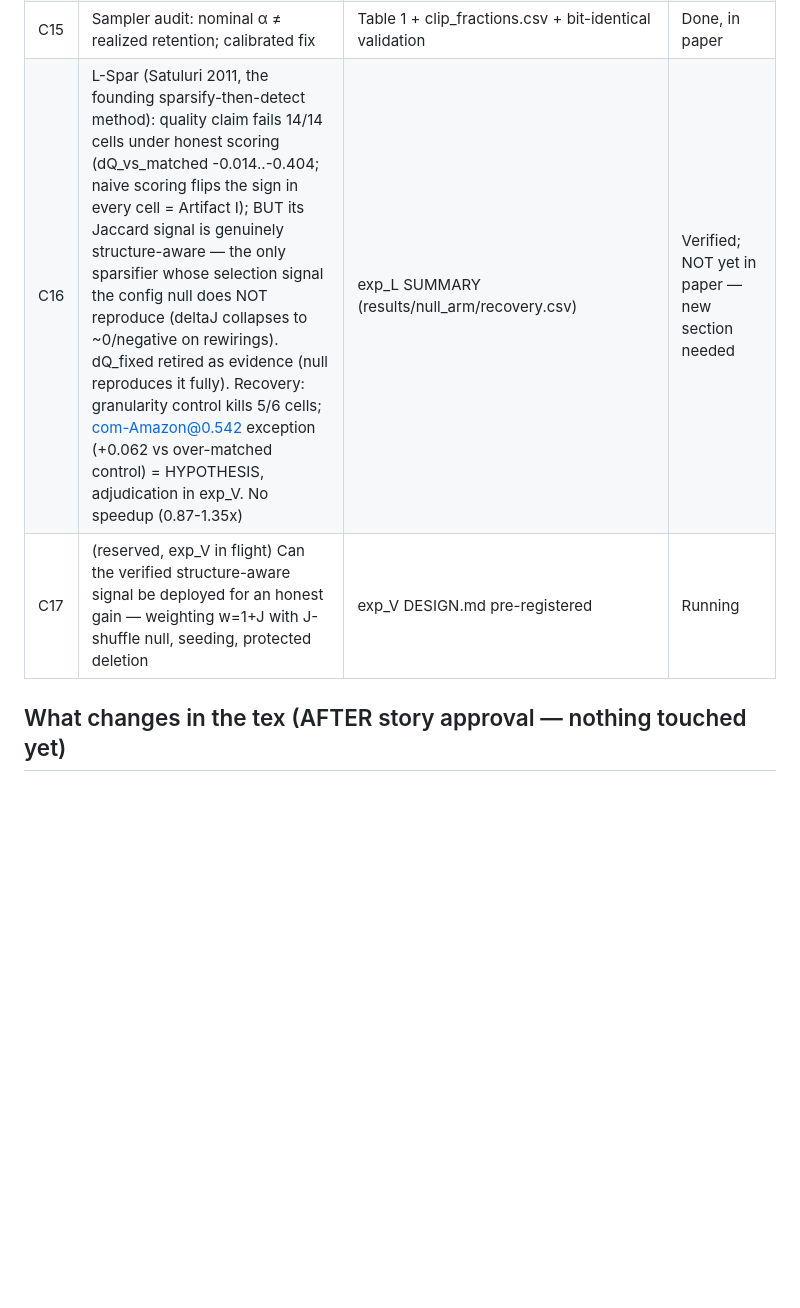
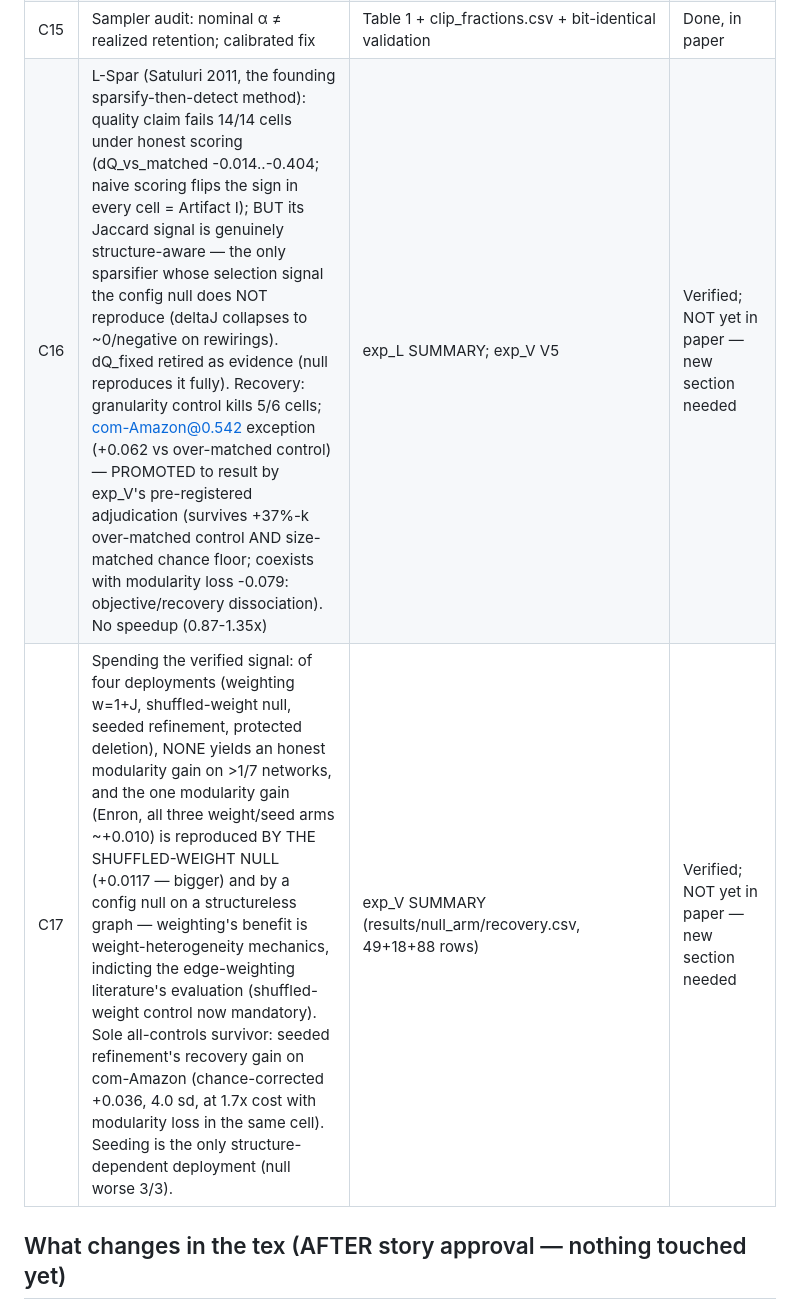
Before and after one commit to mdindoost/community_detection_spectral, a Markdown page: PAPER_RESTRUCTURE/phase2_writing/STORY.md, the part around the change. GitHub-like rendering; blank space fills up the shorter version.

```diff
--- a/PAPER_RESTRUCTURE/phase2_writing/STORY.md
+++ b/PAPER_RESTRUCTURE/phase2_writing/STORY.md
@@ -113,8 +113,8 @@ Satuluri+ KDD 2020 (SimClusters, production); Hamann+ SNAM 2016; Chen+ PVLDB 202
 | C13 | LFR: homogeneous + uncoupled; h-rewiring restores coupling; provenance confound | exp_A, exp1_3 CSVs, exp_D Amazon flip; regenerated figure (n=10⁴ verified) | Done, in paper |
 | C14 | Artifacts I–III each reversed a conclusion; I is sparsifier-agnostic (uniform 6/6) | exp audits, exp_G | Done, in paper |
 | C15 | Sampler audit: nominal α ≠ realized retention; calibrated fix | Table 1 + clip_fractions.csv + bit-identical validation | Done, in paper |
-| C16 | L-Spar (Satuluri 2011, the founding sparsify-then-detect method): quality claim fails 14/14 cells under honest scoring (dQ_vs_matched -0.014..-0.404; naive scoring flips the sign in every cell = Artifact I); BUT its Jaccard signal is genuinely structure-aware — the only sparsifier whose selection signal the config null does NOT reproduce (deltaJ collapses to ~0/negative on rewirings). dQ_fixed retired as evidence (null reproduces it fully). Recovery: granularity control kills 5/6 cells; com-Amazon@0.542 exception (+0.062 vs over-matched control) = HYPOTHESIS, adjudication in exp_V. No speedup (0.87-1.35x) | exp_L SUMMARY (results/null_arm/recovery.csv) | Verified; NOT yet in paper — new section needed |
-| C17 | (reserved, exp_V in flight) Can the verified structure-aware signal be deployed for an honest gain — weighting w=1+J with J-shuffle null, seeding, protected deletion | exp_V DESIGN.md pre-registered | Running |
+| C16 | L-Spar (Satuluri 2011, the founding sparsify-then-detect method): quality claim fails 14/14 cells under honest scoring (dQ_vs_matched -0.014..-0.404; naive scoring flips the sign in every cell = Artifact I); BUT its Jaccard signal is genuinely structure-aware — the only sparsifier whose selection signal the config null does NOT reproduce (deltaJ collapses to ~0/negative on rewirings). dQ_fixed retired as evidence (null reproduces it fully). Recovery: granularity control kills 5/6 cells; com-Amazon@0.542 exception (+0.062 vs over-matched control) — PROMOTED to result by exp_V's pre-registered adjudication (survives +37%-k over-matched control AND size-matched chance floor; coexists with modularity loss -0.079: objective/recovery dissociation). No speedup (0.87-1.35x) | exp_L SUMMARY; exp_V V5 | Verified; NOT yet in paper — new section needed |
+| C17 | Spending the verified signal: of four deployments (weighting w=1+J, shuffled-weight null, seeded refinement, protected deletion), NONE yields an honest modularity gain on >1/7 networks, and the one modularity gain (Enron, all three weight/seed arms ~+0.010) is reproduced BY THE SHUFFLED-WEIGHT NULL (+0.0117 — bigger) and by a config null on a structureless graph — weighting's benefit is weight-heterogeneity mechanics, indicting the edge-weighting literature's evaluation (shuffled-weight control now mandatory). Sole all-controls survivor: seeded refinement's recovery gain on com-Amazon (chance-corrected +0.036, 4.0 sd, at 1.7x cost with modularity loss in the same cell). Seeding is the only structure-dependent deployment (null worse 3/3). | exp_V SUMMARY (results/null_arm/recovery.csv, 49+18+88 rows) | Verified; NOT yet in paper — new section needed |
 
 ## What changes in the tex (AFTER story approval — nothing touched yet)
 1. Title → question form. Abstract → the arc above (Q first, regime-split answer, honest when/why).
```
Also changed, not shown: PAPER_RESTRUCTURE/exp_V_spend_the_signal/SUMMARY.md (added, +328 -0 lines).
